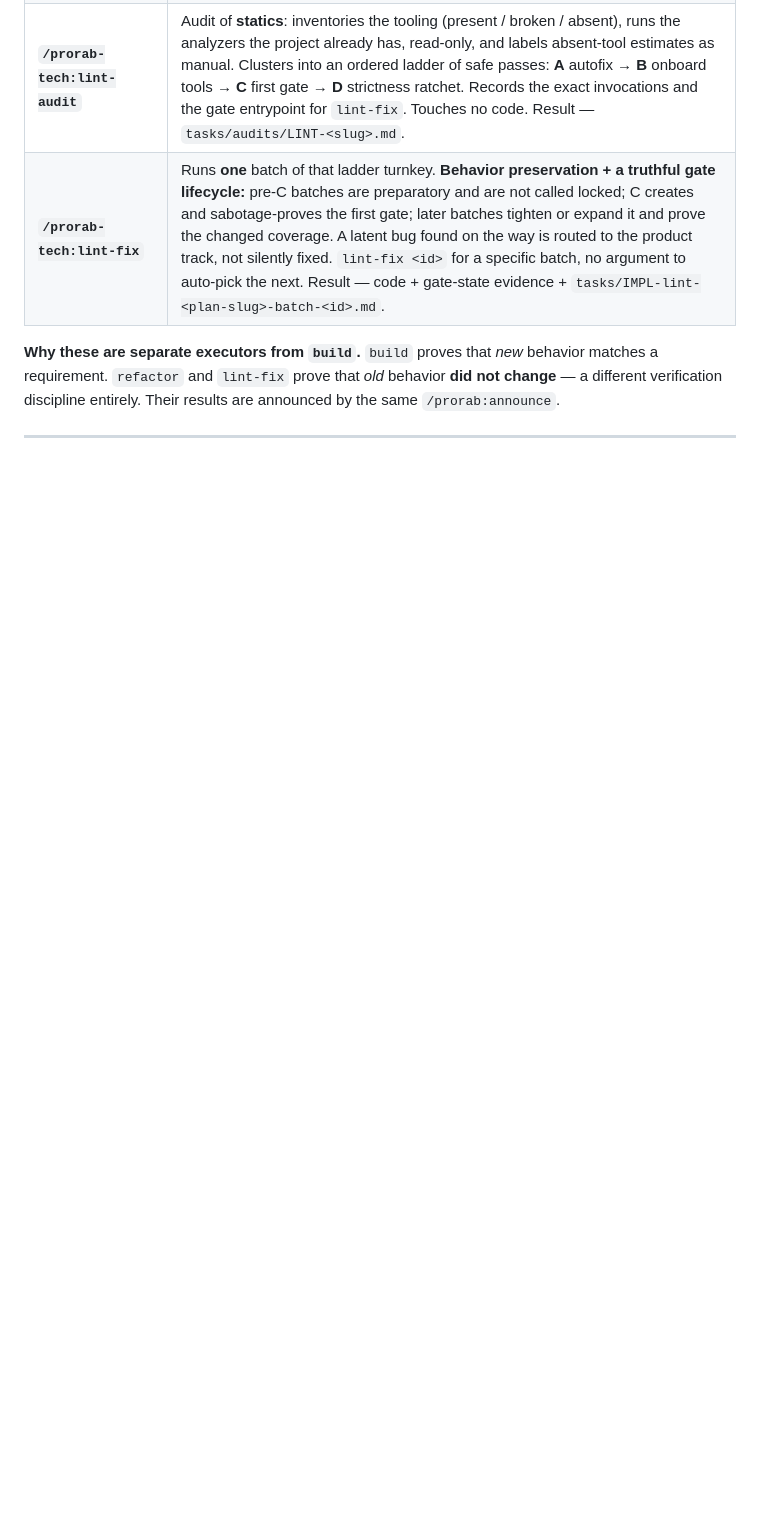
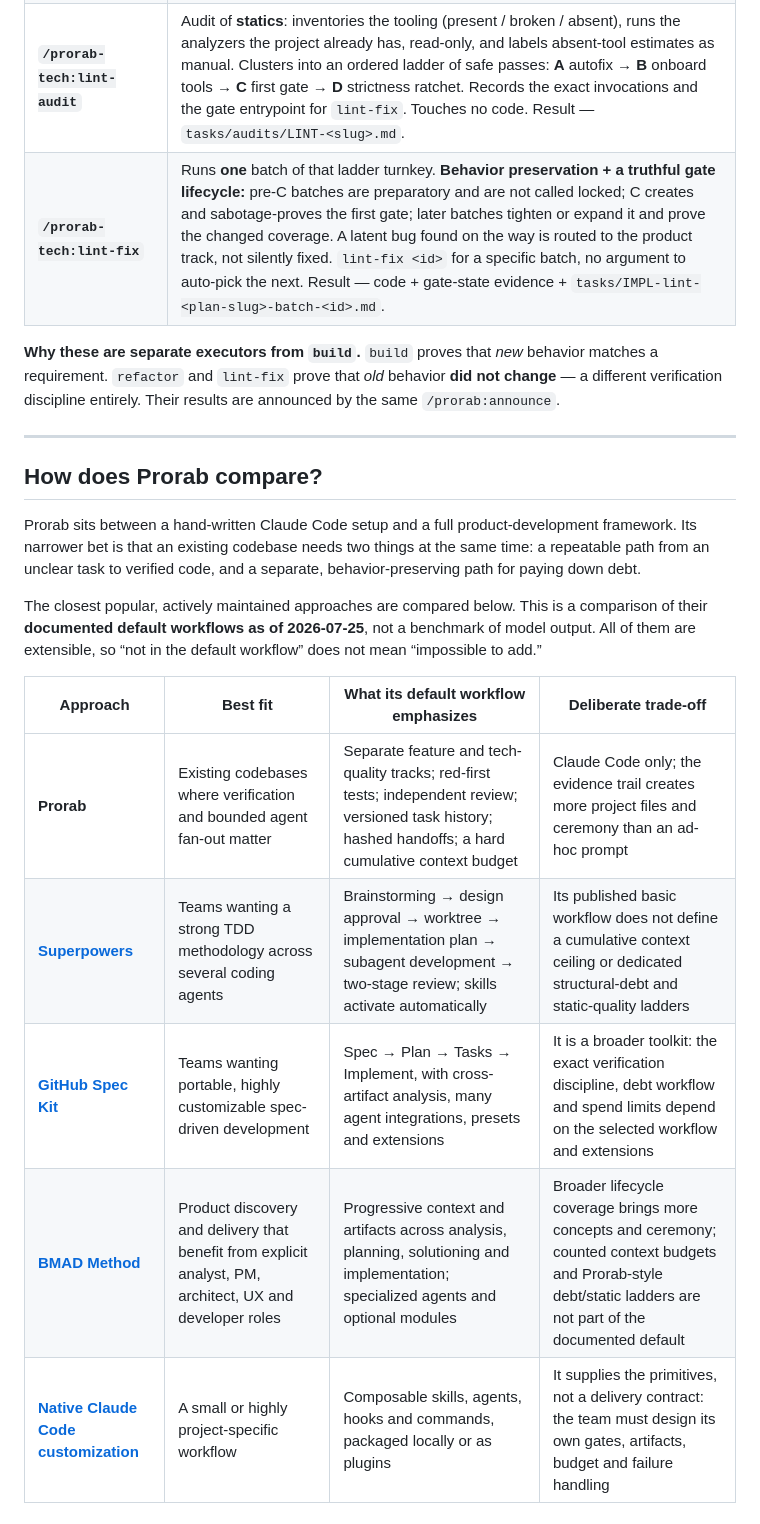
Before and after one commit to aartem1/prorab, a Markdown page: README.md, the part around one of its changes. Rendered like a GitHub page; blank space fills up the shorter version.

```diff
--- a/README.md
+++ b/README.md
@@ -131,3 +131,24 @@ static:     ──/prorab-tech:lint-audit──▶ LINT-<slug>.md (batch ladder)
 **Why these are separate executors from `build`.** `build` proves that *new* behavior matches a
 requirement. `refactor` and `lint-fix` prove that *old* behavior **did not change** — a different
 verification discipline entirely. Their results are announced by the same `/prorab:announce`.
+
+---
+
+## How does Prorab compare?
+
+Prorab sits between a hand-written Claude Code setup and a full product-development framework. Its
+narrower bet is that an existing codebase needs two things at the same time: a repeatable path from
+an unclear task to verified code, and a separate, behavior-preserving path for paying down debt.
+
+The closest popular, actively maintained approaches are compared below. This is a comparison of
+their **documented default workflows as of 2026-07-25**, not a benchmark of model output. All of
+them are extensible, so “not in the default workflow” does not mean “impossible to add.”
+
+| Approach | Best fit | What its default workflow emphasizes | Deliberate trade-off |
+|---|---|---|---|
+| **Prorab** | Existing codebases where verification and bounded agent fan-out matter | Separate feature and tech-quality tracks; red-first tests; independent review; versioned task history; hashed handoffs; a hard cumulative context budget | Claude Code only; the evidence trail creates more project files and ceremony than an ad-hoc prompt |
+| **[Superpowers](https://github.com/obra/superpowers)** | Teams wanting a strong TDD methodology across several coding agents | Brainstorming → design approval → worktree → implementation plan → subagent development → two-stage review; skills activate automatically | Its published basic workflow does not define a cumulative context ceiling or dedicated structural-debt and static-quality ladders |
+| **[GitHub Spec Kit](https://github.github.com/spec-kit/)** | Teams wanting portable, highly customizable spec-driven development | Spec → Plan → Tasks → Implement, with cross-artifact analysis, many agent integrations, presets and extensions | It is a broader toolkit: the exact verification discipline, debt workflow and spend limits depend on the selected workflow and extensions |
+| **[BMAD Method](https://docs.bmad-method.org/)** | Product discovery and delivery that benefit from explicit analyst, PM, architect, UX and developer roles | Progressive context and artifacts across analysis, planning, solutioning and implementation; specialized agents and optional modules | Broader lifecycle coverage brings more concepts and ceremony; counted context budgets and Prorab-style debt/static ladders are not part of the documented default |
+| **[Native Claude Code customization](https://code.claude.com/docs/en/plugins)** | A small or highly project-specific workflow | Composable skills, agents, hooks and commands, packaged locally or as plugins | It supplies the primitives, not a delivery contract: the team must design its own gates, artifacts, budget and failure handling |
+
```
Also changed, not shown: other parts of README.md (+33 -0 lines).
